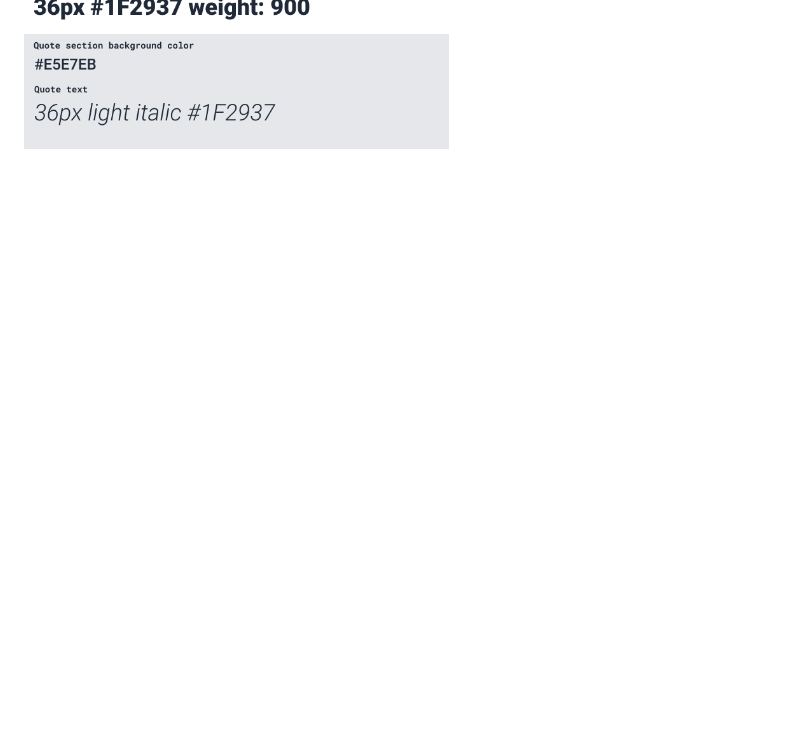
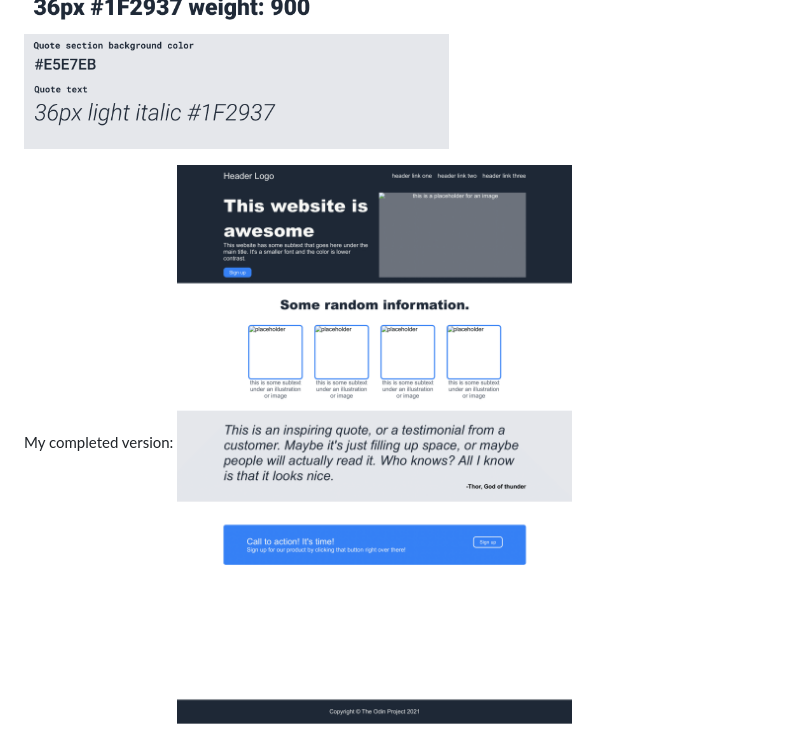
Before and after one commit to ChinZJ/TheOdinProject, a Markdown page: landing-page/README.md, the part around the change. Rendered like a GitHub page; pictures changed too: landing-page/images/completed.png (added); blank space fills up the shorter version.

```diff
--- a/landing-page/README.md
+++ b/landing-page/README.md
@@ -3,3 +3,5 @@ This is an attempt to recreate the landing page task from [The Odin Project](htt
 The reference images and the color palette are provided below for reference.
 ![expected layout](./images/expected-layout.png)
 ![color palette](./images/color-palette.png)
+
+My completed version: ![completed webpage](./images/completed.png)
```
